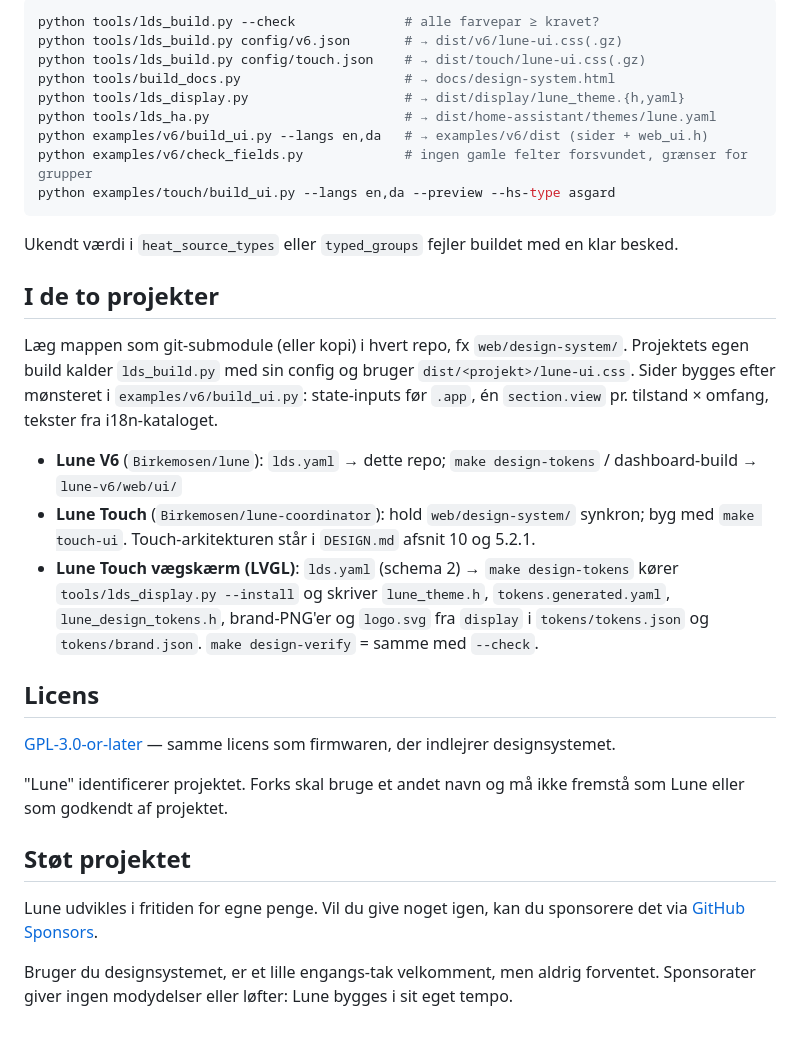
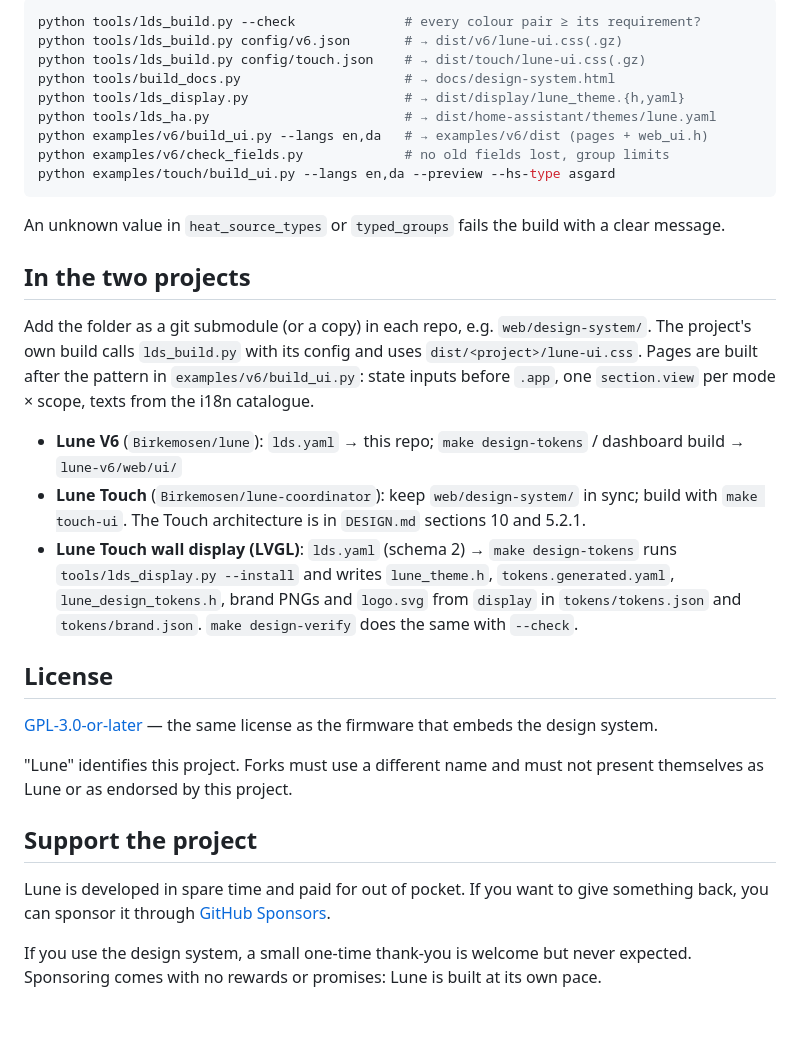
Before and after one commit to Birkemosen/lune-design-system, a Markdown page: README.md, the part around one of its changes. GitHub-like rendering.

````diff
--- a/README.md
+++ b/README.md
@@ -32,37 +34,37 @@ Designændringer lander **her først**, derefter genbyg i produkterne. Ret aldri
 
 ```bash
-python tools/lds_build.py --check              # alle farvepar ≥ kravet?
+python tools/lds_build.py --check              # every colour pair ≥ its requirement?
 python tools/lds_build.py config/v6.json       # → dist/v6/lune-ui.css(.gz)
 python tools/lds_build.py config/touch.json    # → dist/touch/lune-ui.css(.gz)
 python tools/build_docs.py                     # → docs/design-system.html
 python tools/lds_display.py                    # → dist/display/lune_theme.{h,yaml}
 python tools/lds_ha.py                         # → dist/home-assistant/themes/lune.yaml
-python examples/v6/build_ui.py --langs en,da   # → examples/v6/dist (sider + web_ui.h)
-python examples/v6/check_fields.py             # ingen gamle felter forsvundet, grænser for grupper
+python examples/v6/build_ui.py --langs en,da   # → examples/v6/dist (pages + web_ui.h)
+python examples/v6/check_fields.py             # no old fields lost, group limits
 python examples/touch/build_ui.py --langs en,da --preview --hs-type asgard
 ```
 
-Ukendt værdi i `heat_source_types` eller `typed_groups` fejler buildet med en klar besked.
+An unknown value in `heat_source_types` or `typed_groups` fails the build with a clear message.
 
-## I de to projekter
+## In the two projects
 
-Læg mappen som git-submodule (eller kopi) i hvert repo, fx `web/design-system/`. Projektets egen build kalder `lds_build.py` med sin config og bruger `dist/<projekt>/lune-ui.css`. Sider bygges efter mønsteret i `examples/v6/build_ui.py`: state-inputs før `.app`, én `section.view` pr. tilstand × omfang, tekster fra i18n-kataloget.
+Add the folder as a git submodule (or a copy) in each repo, e.g. `web/design-system/`. The project's own build calls `lds_build.py` with its config and uses `dist/<project>/lune-ui.css`. Pages are built after the pattern in `examples/v6/build_ui.py`: state inputs before `.app`, one `section.view` per mode × scope, texts from the i18n catalogue.
 
-- **Lune V6** (`Birkemosen/lune`): `lds.yaml` → dette repo; `make design-tokens` / dashboard-build → `lune-v6/web/ui/`
-- **Lune Touch** (`Birkemosen/lune-coordinator`): hold `web/design-system/` synkron; byg med `make touch-ui`. Touch-arkitekturen står i `DESIGN.md` afsnit 10 og 5.2.1.
-- **Lune Touch vægskærm (LVGL)**: `lds.yaml` (schema 2) → `make design-tokens` kører `tools/lds_display.py --install` og skriver `lune_theme.h`, `tokens.generated.yaml`, `lune_design_tokens.h`, brand-PNG'er og `logo.svg` fra `display` i `tokens/tokens.json` og `tokens/brand.json`. `make design-verify` = samme med `--check`.
+- **Lune V6** (`Birkemosen/lune`): `lds.yaml` → this repo; `make design-tokens` / dashboard build → `lune-v6/web/ui/`
+- **Lune Touch** (`Birkemosen/lune-coordinator`): keep `web/design-system/` in sync; build with `make touch-ui`. The Touch architecture is in `DESIGN.md` sections 10 and 5.2.1.
+- **Lune Touch wall display (LVGL)**: `lds.yaml` (schema 2) → `make design-tokens` runs `tools/lds_display.py --install` and writes `lune_theme.h`, `tokens.generated.yaml`, `lune_design_tokens.h`, brand PNGs and `logo.svg` from `display` in `tokens/tokens.json` and `tokens/brand.json`. `make design-verify` does the same with `--check`.
 
-## Licens
+## License
 
-[GPL-3.0-or-later](LICENSE) — samme licens som firmwaren, der indlejrer designsystemet.
+[GPL-3.0-or-later](LICENSE) — the same license as the firmware that embeds the design system.
 
-"Lune" identificerer projektet. Forks skal bruge et andet navn og må ikke fremstå som Lune
-eller som godkendt af projektet.
+"Lune" identifies this project. Forks must use a different name and must not present
+themselves as Lune or as endorsed by this project.
 
-## Støt projektet
+## Support the project
 
-Lune udvikles i fritiden for egne penge. Vil du give noget igen, kan du sponsorere det via
-[GitHub Sponsors](https://github.com/sponsors/Birkemosen).
+Lune is developed in spare time and paid for out of pocket. If you want to give something
+back, you can sponsor it through [GitHub Sponsors](https://github.com/sponsors/Birkemosen).
 
-Bruger du designsystemet, er et lille engangs-tak velkomment, men aldrig forventet.
-Sponsorater giver ingen modydelser eller løfter: Lune bygges i sit eget tempo.
+If you use the design system, a small one-time thank-you is welcome but never expected.
+Sponsoring comes with no rewards or promises: Lune is built at its own pace.
````
Also changed, not shown: other parts of README.md (+23 -21 lines), docs/shots/touch-home-split.png, 4 other files.
